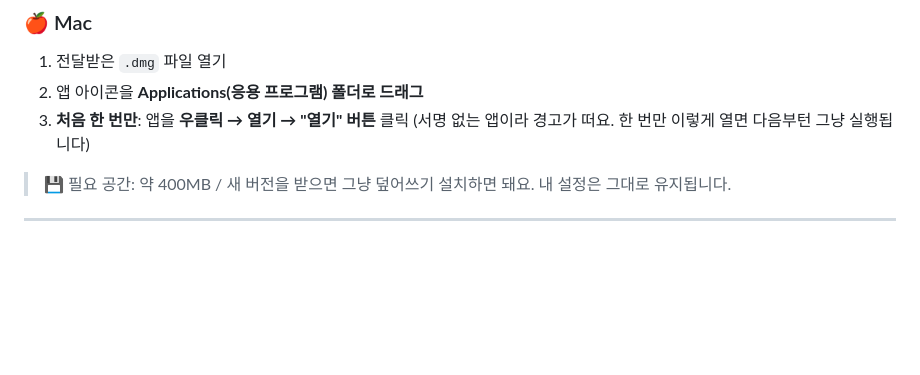
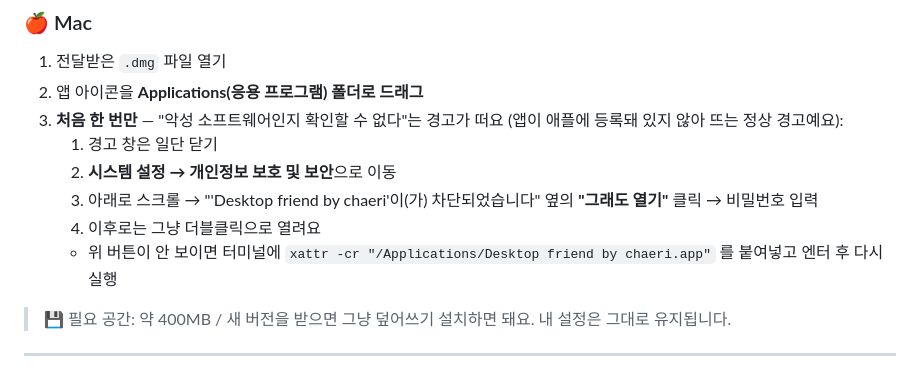
Before and after one commit to chaeri-png/desktop-friend, a Markdown page: 팀-사용-가이드.md, the part around the change. Drawn GitHub-style; blank space fills up the shorter version.

Commit message:
docs: 맥 설치 가이드를 최신 macOS 방식(개인정보 보호 및 보안 → 그래도 열기)으로 갱신
Co-Authored-By: Claude Fable 5 <noreply@anthropic.com>

```diff
--- a/팀-사용-가이드.md
+++ b/팀-사용-가이드.md
@@ -14,7 +14,12 @@
 ### 🍎 Mac
 1. 전달받은 `.dmg` 파일 열기
 2. 앱 아이콘을 **Applications(응용 프로그램) 폴더로 드래그**
-3. **처음 한 번만**: 앱을 **우클릭 → 열기 → "열기" 버튼** 클릭 (서명 없는 앱이라 경고가 떠요. 한 번만 이렇게 열면 다음부턴 그냥 실행됩니다)
+3. **처음 한 번만** — "악성 소프트웨어인지 확인할 수 없다"는 경고가 떠요 (앱이 애플에 등록돼 있지 않아 뜨는 정상 경고예요):
+   1. 경고 창은 일단 닫기
+   2. **시스템 설정 → 개인정보 보호 및 보안**으로 이동
+   3. 아래로 스크롤 → "'Desktop friend by chaeri'이(가) 차단되었습니다" 옆의 **"그래도 열기"** 클릭 → 비밀번호 입력
+   4. 이후로는 그냥 더블클릭으로 열려요
+   - 위 버튼이 안 보이면 터미널에 `xattr -cr "/Applications/Desktop friend by chaeri.app"` 를 붙여넣고 엔터 후 다시 실행
 
 > 💾 필요 공간: 약 400MB / 새 버전을 받으면 그냥 덮어쓰기 설치하면 돼요. 내 설정은 그대로 유지됩니다.
 
```
